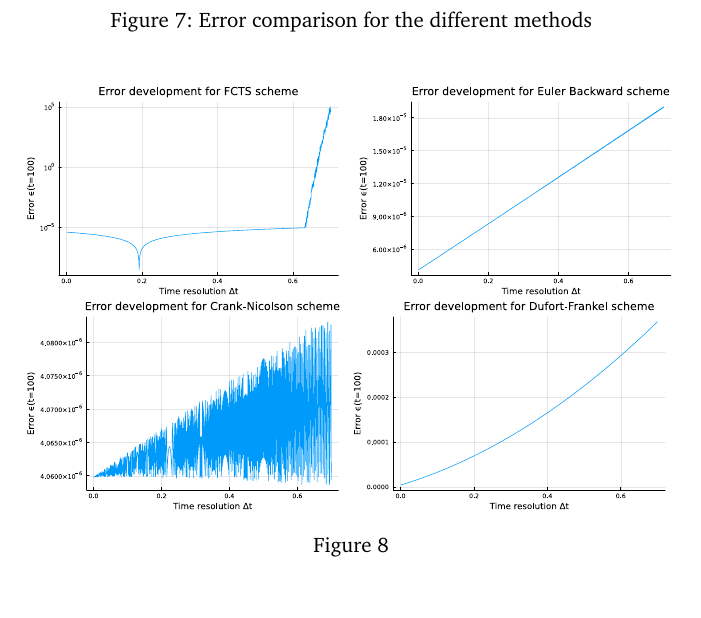
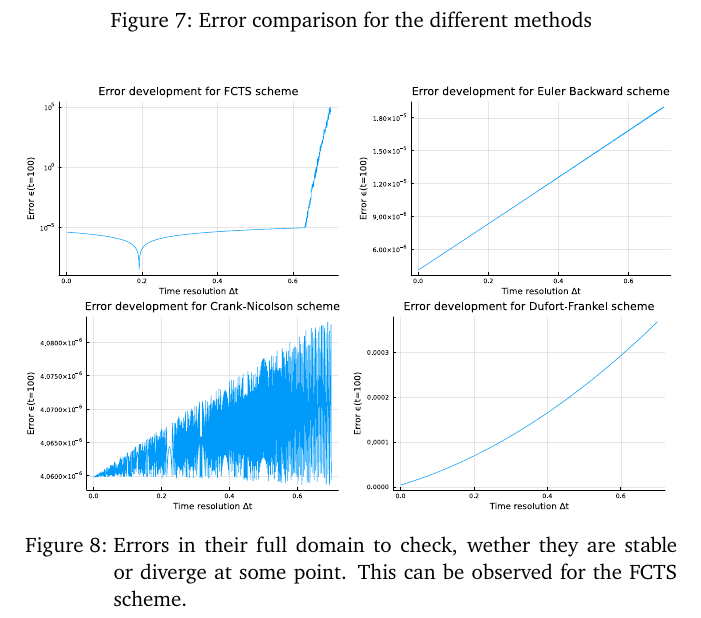
Before and after one commit to simonblaue/MCP-Ex4, a LaTeX document (report/template.tex): part of page 8 of 12, cut so that both start at the same text, the shorter picture padded with empty space. Compiled offline with pdfLaTeX.

Commit message:
more text

```diff
--- a/report/template.tex
+++ b/report/template.tex
@@ -201,7 +201,7 @@ For comparing the other erros I will cut off the instability of the FCTS scheme
 		\includegraphics[width=\textwidth]{../saves_t2/error_development_df.pdf}
 	\end{subfigure}
 	\hfill
-	\caption{}
+	\caption{Errors in their full domain to check, wether they are stable or diverge at some point. This can be observed for the FCTS scheme.}
 	\label{fig:all_trunc_errors}
 \end{figure}
 
```
Also changed, not shown: report/template.pdf, 4 other files.
